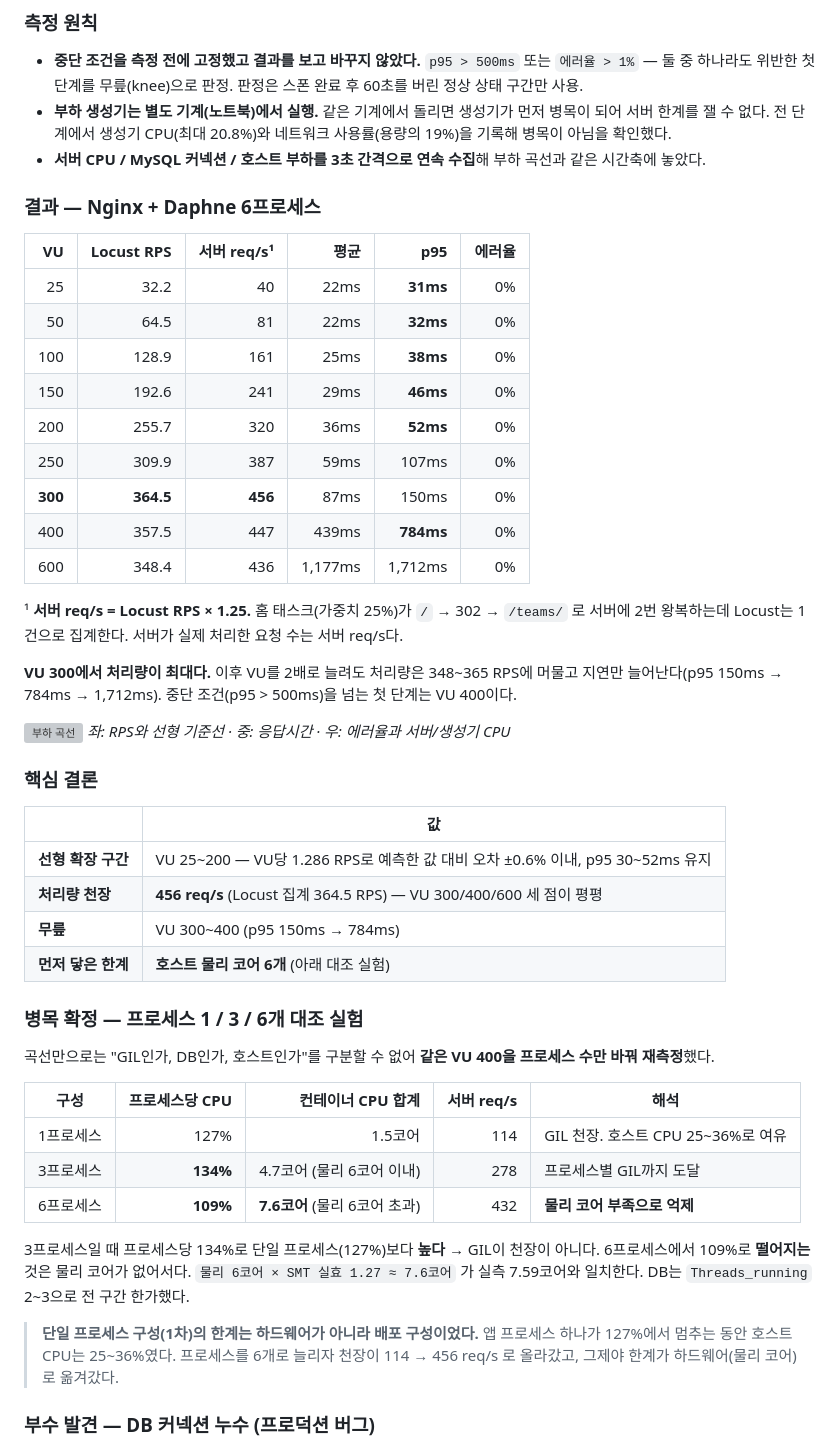
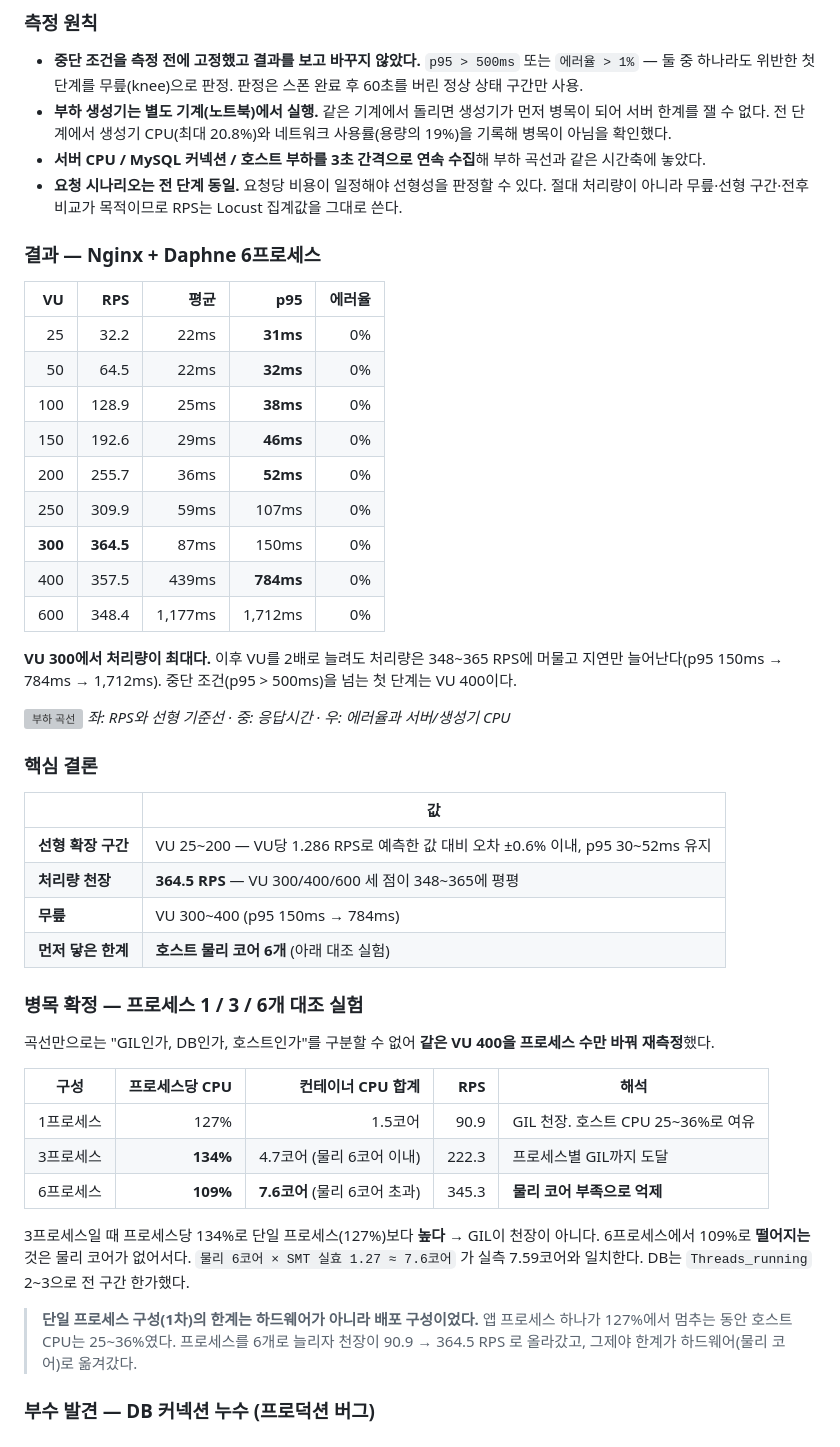
Before and after one commit to TlesMes/TeamMoa-Refactor, a Markdown page: README.md, the part around the change. GitHub-like rendering; grey boxes are pictures that could not be loaded.

Commit message:
docs(readme): 서버 req/s(×1.25)와 가중치 언급 제거, Locust RPS로 단일화
절대 처리량이 목적이 아니라 무릎·선형 구간·전후 비교가 목적이다.
리다이렉트로 서버가 2번 일하는 것은 그 요청의 지연으로 이미 응답시간에
반영돼 있으므로 별도로 셀 이유가 없다. 숫자 두 개와 각주 하나가 사라지고
개선 배율(90.9 → 364.5 RPS, 4.0배)은 그대로다.

가중치는 '현실적 트래픽'을 주장할 때만 의미가 있는데 그 주장을 하지
않는다. 대신 '시나리오가 전 단계 동일'이라는 조건만 남겼다 — 요청당
비용이 일정해야 선형성을 판정할 수 있기 때문이다.

```diff
--- a/README.md
+++ b/README.md
@@ -178,23 +178,22 @@ Testing:   pytest (264 tests) | Locust (부하 테스트)
   네트워크 사용률(용량의 19%)을 기록해 병목이 아님을 확인했다.
 - **서버 CPU / MySQL 커넥션 / 호스트 부하를 3초 간격으로 연속 수집**해 부하 곡선과
   같은 시간축에 놓았다.
+- **요청 시나리오는 전 단계 동일.** 요청당 비용이 일정해야 선형성을 판정할 수 있다.
+  절대 처리량이 아니라 무릎·선형 구간·전후 비교가 목적이므로 RPS는 Locust 집계값을 그대로 쓴다.
 
 ### 결과 — Nginx + Daphne 6프로세스
 
-| VU | Locust RPS | 서버 req/s¹ | 평균 | **p95** | 에러율 |
-|---:|---:|---:|---:|---:|---:|
-| 25 | 32.2 | 40 | 22ms | **31ms** | 0% |
-| 50 | 64.5 | 81 | 22ms | **32ms** | 0% |
-| 100 | 128.9 | 161 | 25ms | **38ms** | 0% |
-| 150 | 192.6 | 241 | 29ms | **46ms** | 0% |
-| 200 | 255.7 | 320 | 36ms | **52ms** | 0% |
-| 250 | 309.9 | 387 | 59ms | 107ms | 0% |
-| **300** | **364.5** | **456** | 87ms | 150ms | 0% |
-| 400 | 357.5 | 447 | 439ms | **784ms** | 0% |
-| 600 | 348.4 | 436 | 1,177ms | 1,712ms | 0% |
-
-¹ **서버 req/s = Locust RPS × 1.25.** 홈 태스크(가중치 25%)가 `/` → 302 → `/teams/` 로
-서버에 2번 왕복하는데 Locust는 1건으로 집계한다. 서버가 실제 처리한 요청 수는 서버 req/s다.
+| VU | RPS | 평균 | **p95** | 에러율 |
+|---:|---:|---:|---:|---:|
+| 25 | 32.2 | 22ms | **31ms** | 0% |
+| 50 | 64.5 | 22ms | **32ms** | 0% |
+| 100 | 128.9 | 25ms | **38ms** | 0% |
+| 150 | 192.6 | 29ms | **46ms** | 0% |
+| 200 | 255.7 | 36ms | **52ms** | 0% |
+| 250 | 309.9 | 59ms | 107ms | 0% |
+| **300** | **364.5** | 87ms | 150ms | 0% |
+| 400 | 357.5 | 439ms | **784ms** | 0% |
+| 600 | 348.4 | 1,177ms | 1,712ms | 0% |
 
 **VU 300에서 처리량이 최대다.** 이후 VU를 2배로 늘려도 처리량은 348~365 RPS에 머물고
 지연만 늘어난다(p95 150ms → 784ms → 1,712ms). 중단 조건(p95 > 500ms)을 넘는 첫 단계는 VU 400이다.
@@ -207,7 +206,7 @@ Testing:   pytest (264 tests) | Locust (부하 테스트)
 | | 값 |
 |---|---|
 | **선형 확장 구간** | VU 25~200 — VU당 1.286 RPS로 예측한 값 대비 오차 ±0.6% 이내, p95 30~52ms 유지 |
-| **처리량 천장** | **456 req/s** (Locust 집계 364.5 RPS) — VU 300/400/600 세 점이 평평 |
+| **처리량 천장** | **364.5 RPS** — VU 300/400/600 세 점이 348~365에 평평 |
 | **무릎** | VU 300~400 (p95 150ms → 784ms) |
 | **먼저 닿은 한계** | **호스트 물리 코어 6개** (아래 대조 실험) |
 
@@ -216,11 +215,11 @@ Testing:   pytest (264 tests) | Locust (부하 테스트)
 곡선만으로는 "GIL인가, DB인가, 호스트인가"를 구분할 수 없어 **같은 VU 400을 프로세스
 수만 바꿔 재측정**했다.
 
-| 구성 | 프로세스당 CPU | 컨테이너 CPU 합계 | 서버 req/s | 해석 |
+| 구성 | 프로세스당 CPU | 컨테이너 CPU 합계 | RPS | 해석 |
 |---|---:|---:|---:|---|
-| 1프로세스 | 127% | 1.5코어 | 114 | GIL 천장. 호스트 CPU 25~36%로 여유 |
-| 3프로세스 | **134%** | 4.7코어 (물리 6코어 이내) | 278 | 프로세스별 GIL까지 도달 |
-| 6프로세스 | **109%** | **7.6코어** (물리 6코어 초과) | 432 | **물리 코어 부족으로 억제** |
+| 1프로세스 | 127% | 1.5코어 | 90.9 | GIL 천장. 호스트 CPU 25~36%로 여유 |
+| 3프로세스 | **134%** | 4.7코어 (물리 6코어 이내) | 222.3 | 프로세스별 GIL까지 도달 |
+| 6프로세스 | **109%** | **7.6코어** (물리 6코어 초과) | 345.3 | **물리 코어 부족으로 억제** |
 
 3프로세스일 때 프로세스당 134%로 단일 프로세스(127%)보다 **높다** → GIL이 천장이 아니다.
 6프로세스에서 109%로 **떨어지는** 것은 물리 코어가 없어서다.
@@ -229,7 +228,7 @@ DB는 `Threads_running` 2~3으로 전 구간 한가했다.
 
 > **단일 프로세스 구성(1차)의 한계는 하드웨어가 아니라 배포 구성이었다.**
 > 앱 프로세스 하나가 127%에서 멈추는 동안 호스트 CPU는 25~36%였다.
-> 프로세스를 6개로 늘리자 천장이 114 → 456 req/s 로 올라갔고,
+> 프로세스를 6개로 늘리자 천장이 90.9 → 364.5 RPS 로 올라갔고,
 > 그제야 한계가 하드웨어(물리 코어)로 옮겨갔다.
 
 ### 부수 발견 — DB 커넥션 누수 (프로덕션 버그)
```
